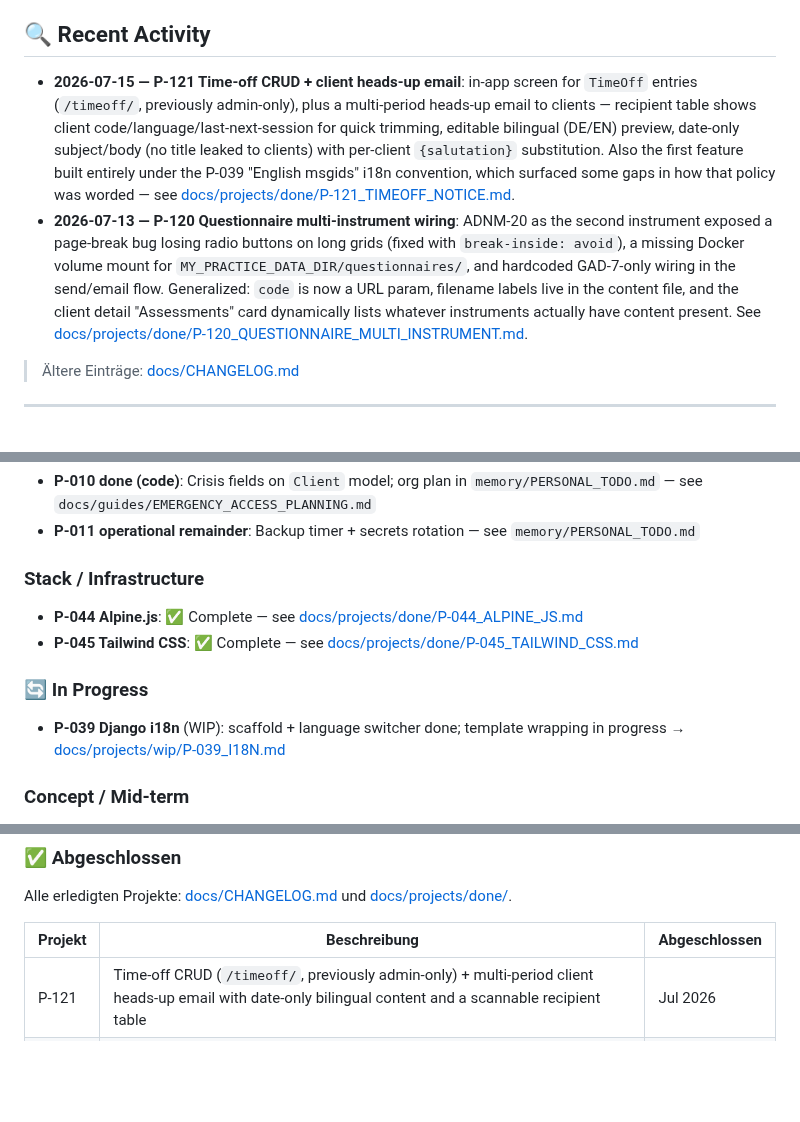
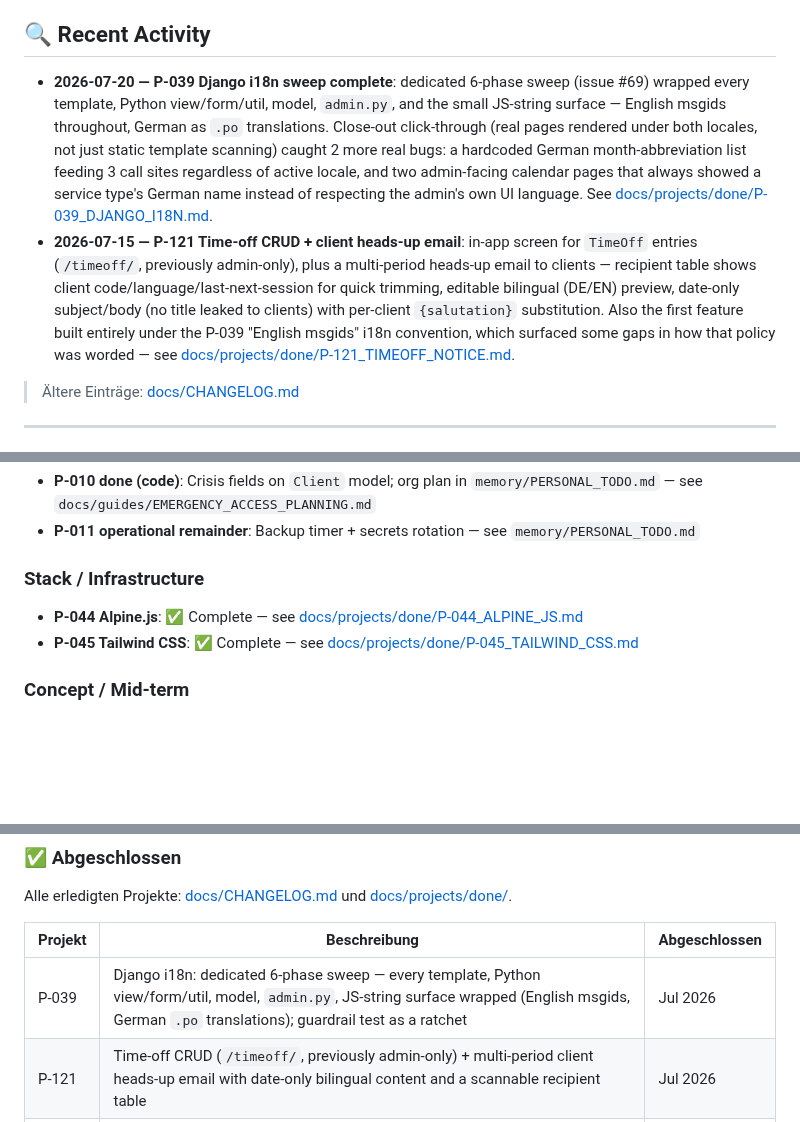
Before and after one commit to dholbach/my-practice, a Markdown page: PROJECTS.md, 3 parts joined by grey strips. Rendered like a GitHub page; blank space fills up the shorter version.

Commit message:
feat(i18n): Phase 6 close-out — bilingual click-through, docs, issue close (P-039)
Broad bilingual click-through (render real pages under de/en via the
Django test client, scan rendered output for leaked German rather than
just template source) found and fixed two real bugs the static guardrail
structurally cannot see:

- chart_helpers.GERMAN_MONTHS_SHORT (and a duplicate,
  client_detail_builder._MONTHS_DE) always returned German month
  abbreviations regardless of active locale, feeding the analytics
  seasonality chart, the format_month_year template filter, and the
  client-detail activity-period string. Replaced with a locale-aware
  MONTH_ABBREVIATIONS list reusing the msgids already established for
  the analytics page's JS chart labels. Also fixed a fully-unwrapped
  f"seit {start}" found in the same function, and a `, _ =` throwaway
  unpack that would have silently shadowed the newly-imported
  `gettext as _`.
- calendar_import.html and calendar_approval_queue.html always showed
  a ServiceType's German name regardless of the admin's own UI language
  (conflated with the correct, unrelated pattern of picking name_de/
  name_en by the *client's* language for client-facing documents).

Also filled 9 pre-existing .po entries left with an empty (non-fuzzy)
msgstr from earlier phases — makemessages doesn't warn about these,
only about fuzzy guesses, so they'd been silently falling back to the
English msgid in the German UI.

Documentation: CLAUDE.md's i18n conventions section rewritten from
"sweep in progress" to the permanent steady-state rule; Language Policy
table updated (UI text is now EN msgid / DE msgstr, not "DE until
P-039"); docs/projects/done/P-039_DJANGO_I18N.md added as the sweep
retrospective (supersedes docs/projects/wip/P-039_I18N.md); PROJECTS.md
and docs/FEATURES.md updated.

Co-Authored-By: Claude Sonnet 5 <noreply@anthropic.com>

```diff
--- a/PROJECTS.md
+++ b/PROJECTS.md
@@ -5,8 +5,8 @@
 
 ## 🔍 Recent Activity
 
+- **2026-07-20 — P-039 Django i18n sweep complete**: dedicated 6-phase sweep (issue #69) wrapped every template, Python view/form/util, model, `admin.py`, and the small JS-string surface — English msgids throughout, German as `.po` translations. Close-out click-through (real pages rendered under both locales, not just static template scanning) caught 2 more real bugs: a hardcoded German month-abbreviation list feeding 3 call sites regardless of active locale, and two admin-facing calendar pages that always showed a service type's German name instead of respecting the admin's own UI language. See [docs/projects/done/P-039_DJANGO_I18N.md](docs/projects/done/P-039_DJANGO_I18N.md).
 - **2026-07-15 — P-121 Time-off CRUD + client heads-up email**: in-app screen for `TimeOff` entries (`/timeoff/`, previously admin-only), plus a multi-period heads-up email to clients — recipient table shows client code/language/last-next-session for quick trimming, editable bilingual (DE/EN) preview, date-only subject/body (no title leaked to clients) with per-client `{salutation}` substitution. Also the first feature built entirely under the P-039 "English msgids" i18n convention, which surfaced some gaps in how that policy was worded — see [docs/projects/done/P-121_TIMEOFF_NOTICE.md](docs/projects/done/P-121_TIMEOFF_NOTICE.md).
-- **2026-07-13 — P-120 Questionnaire multi-instrument wiring**: ADNM-20 as the second instrument exposed a page-break bug losing radio buttons on long grids (fixed with `break-inside: avoid`), a missing Docker volume mount for `MY_PRACTICE_DATA_DIR/questionnaires/`, and hardcoded GAD-7-only wiring in the send/email flow. Generalized: `code` is now a URL param, filename labels live in the content file, and the client detail "Assessments" card dynamically lists whatever instruments actually have content present. See [docs/projects/done/P-120_QUESTIONNAIRE_MULTI_INSTRUMENT.md](docs/projects/done/P-120_QUESTIONNAIRE_MULTI_INSTRUMENT.md).
 
 > Ältere Einträge: [docs/CHANGELOG.md](docs/CHANGELOG.md)
 
@@ -24,10 +24,6 @@
 - **P-044 Alpine.js**: ✅ Complete — see [docs/projects/done/P-044_ALPINE_JS.md](docs/projects/done/P-044_ALPINE_JS.md)
 - **P-045 Tailwind CSS**: ✅ Complete — see [docs/projects/done/P-045_TAILWIND_CSS.md](docs/projects/done/P-045_TAILWIND_CSS.md)
 
-### 🔄 In Progress
-
-- **P-039 Django i18n** (WIP): scaffold + language switcher done; template wrapping in progress → [docs/projects/wip/P-039_I18N.md](docs/projects/wip/P-039_I18N.md)
-
 ### Concept / Mid-term
 
 - **P-029 Import Old Session Logs**: `import_session_logs` management command (`--file`, `--dry-run`, `--create-sessions`); CSV import with Fernet encryption. *Approach: start piecemeal via UI for active clients.*
@@ -40,6 +36,7 @@ Alle erledigten Projekte: [docs/CHANGELOG.md](docs/CHANGELOG.md) und [docs/proje
 
 | Projekt | Beschreibung | Abgeschlossen |
 | ------- | ------------ | ------------- |
+| P-039 | Django i18n: dedicated 6-phase sweep — every template, Python view/form/util, model, `admin.py`, JS-string surface wrapped (English msgids, German `.po` translations); guardrail test as a ratchet | Jul 2026 |
 | P-121 | Time-off CRUD (`/timeoff/`, previously admin-only) + multi-period client heads-up email with date-only bilingual content and a scannable recipient table | Jul 2026 |
 | P-046 | GebüH-Abrechnung: Ziffern catalogue + `Leistungserfassung` per session, GebüH-compliant invoice PDF (headline + collapsed detail lines), Restbetrag decomposition, invoice-detail tightening | Jul 2026 |
 | P-120 | Questionnaire multi-instrument wiring: page-break fix for long grids, Docker volume mount for instance-local content, dynamic "Assessments" card (no hardcoded instrument names in committed code) | Jul 2026 |
```
Also changed, not shown: other parts of PROJECTS.md (+1 -1 lines), 2 other files.
